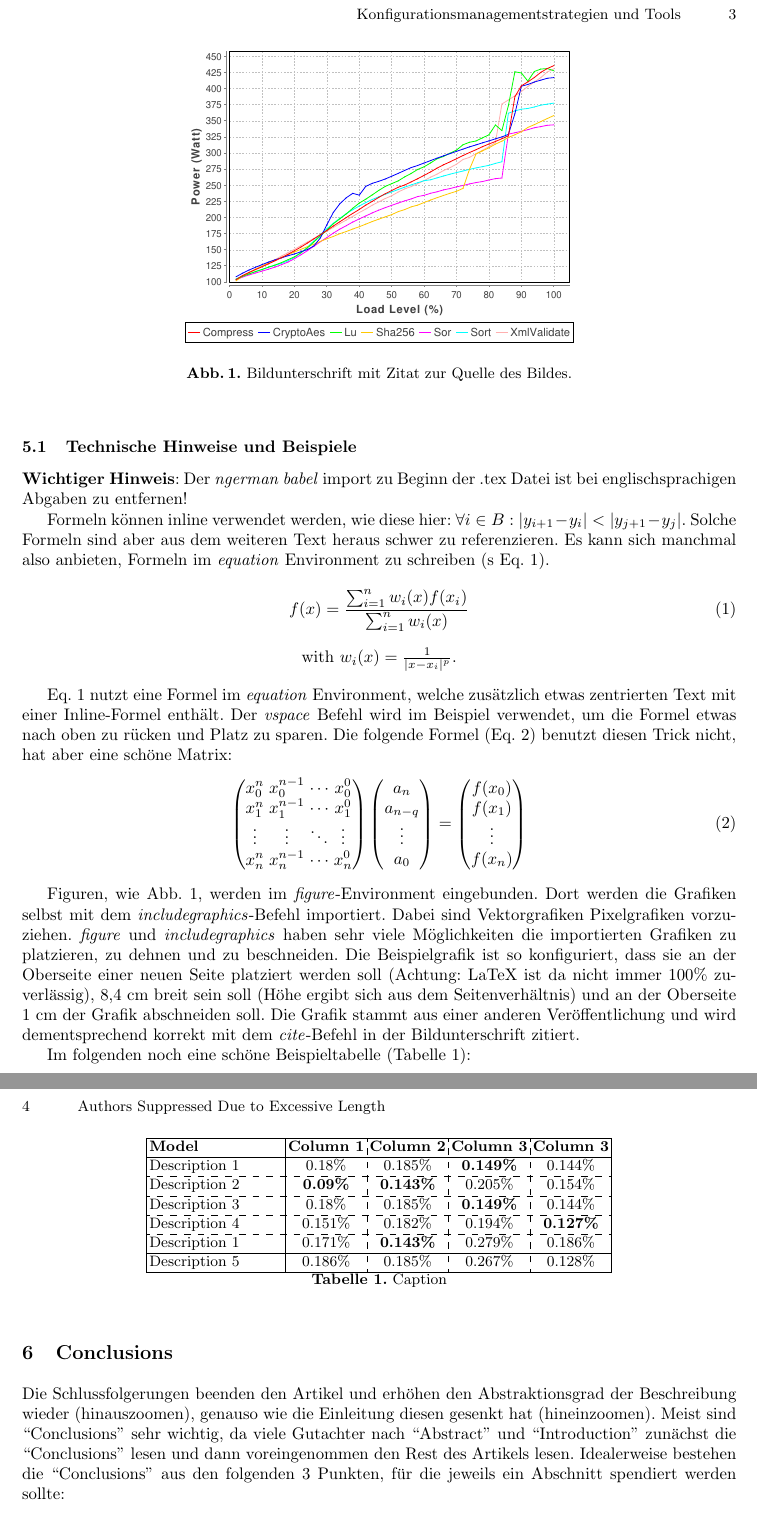
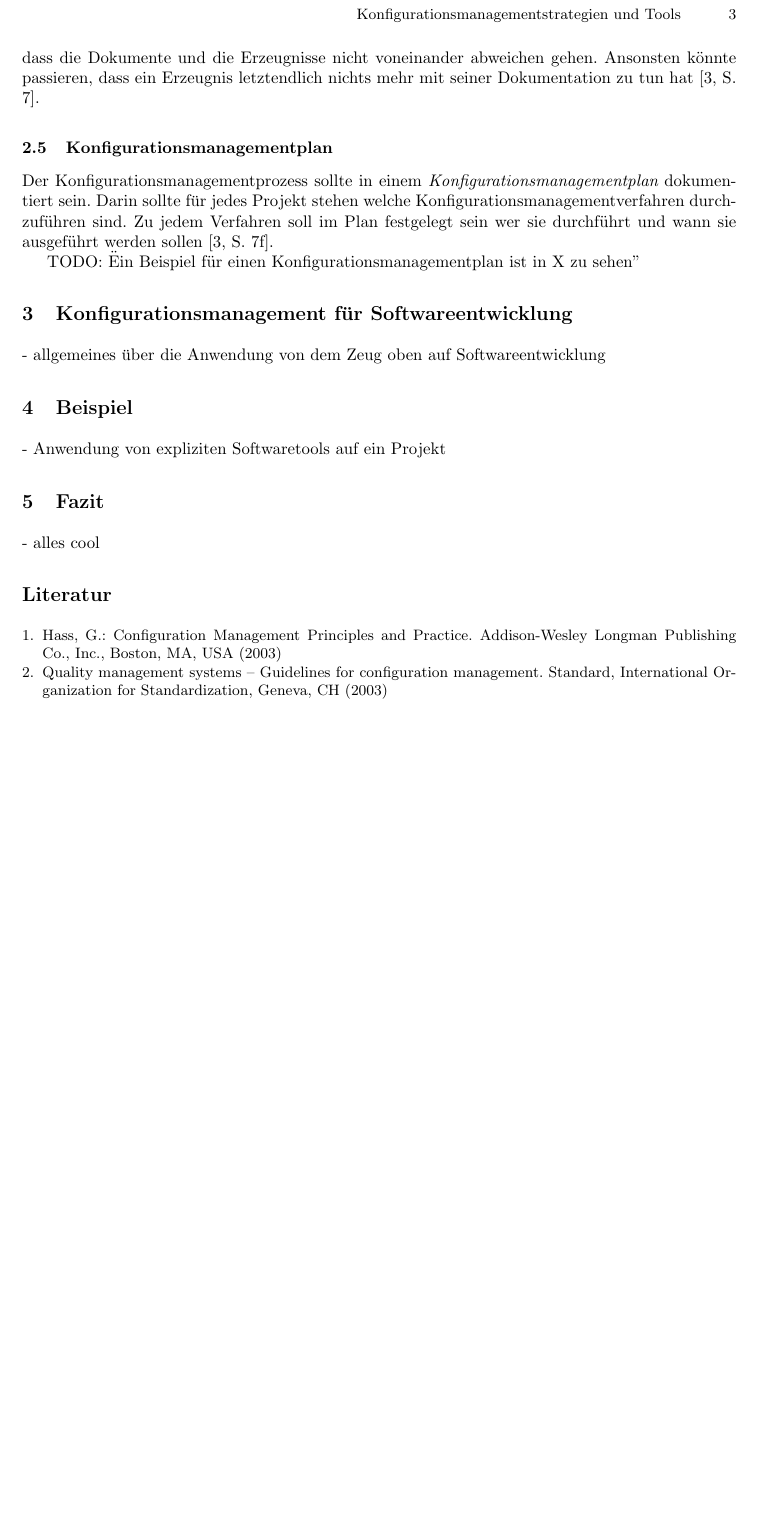
Before and after one commit to SteiMi/swm-seminar, a LaTeX document (Seminararbeit/seminar.tex): two parts of pages 3 and 4 of 4 before the commit and part of page 3 of 3 after it, the two joined at a grey line, cut so that both start at the same text, the shorter picture padded with empty space. Compiled offline with pdfLaTeX; a missing bibliography style is replaced by a similar one.

Commit message:
Grundlagen des Konfigurationsmanagement quasi done

```diff
--- a/Seminararbeit/seminar.tex
+++ b/Seminararbeit/seminar.tex
@@ -87,2 +162,21 @@ TODO: Aufbau der Arbeit
+übereinstimmt. Damit soll sichergestellt werden, dass die Dokumente und die
+Erzeugnisse nicht voneinander abweichen gehen. Ansonsten könnte passieren, dass
+ein Erzeugnis letztendlich nichts mehr mit seiner Dokumentation zu tun
+hat~\cite[S. 7]{weischedel2002}.
+
+\subsection{Konfigurationsmanagementplan}
+Der Konfigurationsmanagementprozess sollte in einem
+{\em Konfigurationsmanagementplan} dokumentiert sein. Darin sollte für jedes
+Projekt stehen welche Konfigurationsmanagementverfahren durchzuführen sind. Zu
+jedem Verfahren soll im Plan festgelegt sein wer sie durchführt und wann sie
+ausgeführt werden sollen~\cite[S. 7f]{weischedel2002}.
+
+TODO: "Ein Beispiel für einen Konfigurationsmanagementplan ist in X zu sehen"
+
+\section{Konfigurationsmanagement für Softwareentwicklung}
+- allgemeines über die Anwendung von dem Zeug oben auf Softwareentwicklung
+
+\section{Beispiel}
+- Anwendung von expliziten Softwaretools auf ein Projekt
 
 \section{Fazit}
@@ -122,86 +183 @@ Der Inhalt hängt stark von dem Thema der Arbeit ab und kann daher unterschiedli
-\subsection{Technische Hinweise und Beispiele}
-
-\textbf{Wichtiger Hinweis}: Der \emph{ngerman babel} import zu Beginn der .tex Datei ist bei englischsprachigen Abgaben zu entfernen!
-
-Formeln können inline verwendet werden, wie diese hier: $\forall i \in B : |y_{i+1} - y_i| < |y_{j+1} - y_j|$. Solche Formeln sind aber aus dem weiteren Text heraus schwer zu referenzieren. Es kann sich manchmal also anbieten, Formeln im \emph{equation} Environment zu schreiben (s Eq.~\ref{eq:example}).
-
-\vspace{-6mm}
-\begin{center}
-	\begin{equation}
-	f(x) = \frac{\sum_{i=1}^{n} w_i(x) f(x_i)}{\sum_{i=1}^{n} w_i(x)}
-	\label{eq:example}
-	\end{equation}
-	with $w_i(x) = \frac{1}{|x - x_i|^p}$.
-\end{center}
-
-Eq.~\ref{eq:example} nutzt eine Formel im \emph{equation} Environment, welche zusätzlich etwas zentrierten Text mit einer Inline-Formel enthält. Der \emph{vspace} Befehl wird im Beispiel verwendet, um die Formel etwas nach oben zu rücken und Platz zu sparen. Die folgende Formel (Eq.~\ref{eq:matrix}) benutzt diesen Trick nicht, hat aber eine schöne Matrix:
-\begin{equation}
-\begin{pmatrix}
-x_0^n & x_0^{n-1} & \cdots & x_0^0 \\
-x_1^n & x_1^{n-1} & \cdots & x_1^0 \\
-\vdots & \vdots & \ddots & \vdots \\
-x_n^n & x_n^{n-1} & \cdots & x_n^0
-\end{pmatrix}
-\begin{pmatrix}
-a_n \\
-a_{n-q} \\
-\vdots\\
-a_0
-\end{pmatrix}
-=
-\begin{pmatrix}
-f(x_0) \\
-f(x_1) \\
-\vdots\\
-f(x_n)
-\end{pmatrix}
-\label{eq:matrix}
-\end{equation}
-
-Figuren, wie Abb.~\ref{fig:example}, werden im \emph{figure}-Environment eingebunden. Dort werden die Grafiken selbst mit dem \emph{includegraphics}-Befehl importiert. Dabei sind Vektorgrafiken Pixelgrafiken vorzuziehen. \emph{figure} und \emph{includegraphics} haben sehr viele Möglichkeiten die importierten Grafiken zu platzieren, zu dehnen und zu beschneiden. Die Beispielgrafik ist so konfiguriert, dass sie an der Oberseite einer neuen Seite platziert werden soll (Achtung: LaTeX ist da nicht immer 100\% zuverlässig), 8,4 cm breit sein soll (Höhe ergibt sich aus dem Seitenverhältnis) und an der Oberseite 1 cm der Grafik abschneiden soll. Die Grafik stammt aus einer anderen Veröffentlichung und wird dementsprechend korrekt mit dem \emph{cite}-Befehl in der Bildunterschrift zitiert.
-
-\begin{figure}[t]
-%\vspace{-2mm}
-\begin{center}
-\includegraphics[trim=0cm 0cm 0cm 1cm, clip=true,width = 8.4cm]{graphics/RHEL6_4_E5-2690_8x8GB_p_truex50.pdf}
-\caption{Bildunterschrift mit Zitat zur Quelle des Bildes.}
-\label{fig:example}
-\end{center}
-%\vspace{-5mm}
-\end{figure}
-
-Im folgenden noch eine schöne Beispieltabelle (Tabelle~\ref{tab:example}):
-
-\begin{table*}[htbp]%
-	%\small
-	\centering
-	%\vspace{-1mm}
-
-	\begin{tabular}{| P{2.8cm} | c :  c : c : c |}
-		\hline
-		\textbf{Model}        &          \textbf{Column 1}          &          \textbf{Column 2}          &          \textbf{Column 3}          &        \textbf{Column 3}        \\
-		\hline
-		Description 1          &              0.18\%              &             0.185\%              &             \textbf{0.149\%}              &             0.144\%              \\
-		\hdashline
-		Description 2 &              \textbf{0.09\%}              &             \textbf{0.143\%}              &             0.205\%              &             0.154\%              \\
-		\hdashline
-		Description 3    &              0.18\%              &             0.185\%              &             \textbf{0.149\%}              &             0.144\%              \\
-		\hdashline
-		Description 4    &             0.151\%              &             0.182\%              &             0.194\%              &             \textbf{0.127\%}              \\
-		\hdashline
-		Description 1    &             0.171\%              &             \textbf{0.143\%}              &             0.279\%              &             0.186\%              \\
-		\hline
-		Description 5  &             0.186\%              &             0.185\%              &             0.267\%              &             0.128\%              \\
-		\hline
-	\end{tabular}
-	\caption{Caption}
-	%\vspace{-5mm}
-	\label{tab:example}
-\end{table*}
-
-
-
-\section{Conclusions}
-\label{seq:conclusion}
-Die Schlussfolgerungen beenden den Artikel und erhöhen den Abstraktionsgrad der Beschreibung wieder (hinauszoomen), genauso wie die Einleitung diesen gesenkt hat (hineinzoomen). Meist sind ``Conclusions'' sehr wichtig, da viele Gutachter nach ``Abstract'' und ``Introduction'' zunächst die ``Conclusions'' lesen und dann voreingenommen den Rest des Artikels lesen. Idealerweise bestehen die ``Conclusions'' aus den folgenden 3 Punkten, für die jeweils ein Abschnitt spendiert werden sollte:
-\begin{enumerate}
+- alles cool
```
Also changed, not shown: Seminararbeit/sesebib.bib (+8 -0 lines), Seminararbeit/seminar.tex (128 more changed lines).
